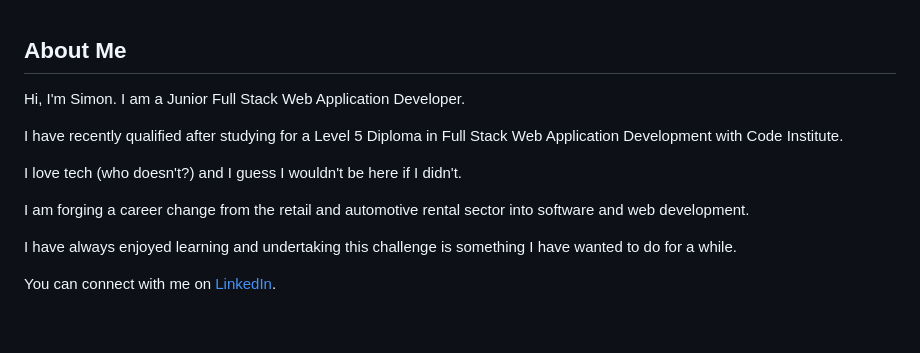
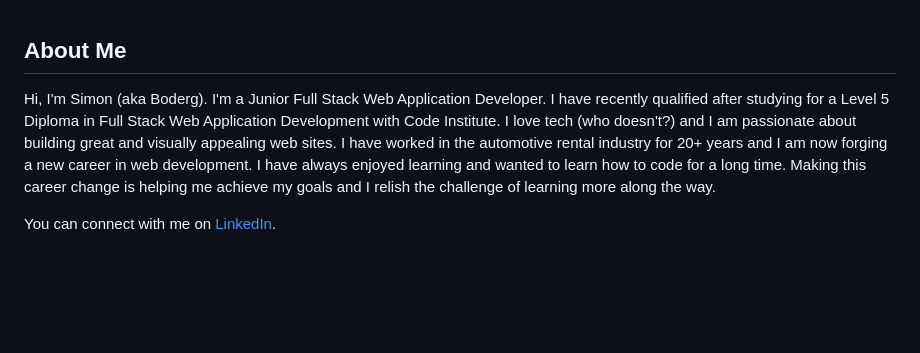
Before and after one commit to boderg/boderg, a Markdown page: README.md, the part around the change. Drawn GitHub-style; blank space fills up the shorter version.

```diff
--- a/README.md
+++ b/README.md
@@ -11,15 +11,12 @@
 
 ## About Me
 
-Hi, I'm Simon. I am a Junior Full Stack Web Application Developer.
-
-I have recently qualified after studying for a Level 5 Diploma in Full Stack Web Application Development with Code Institute.
-
-I love tech (who doesn't?) and I guess I wouldn't be here if I didn't.
-
-I am forging a career change from the retail and automotive rental sector into software and web development.
-
-I have always enjoyed learning and undertaking this challenge is something I have wanted to do for a while.
+Hi, I'm Simon (aka Boderg). I'm a Junior Full Stack Web Application Developer.
+              I have recently qualified after studying for a Level 5 Diploma in Full Stack Web Application Development with Code Institute.
+              I love tech (who doesn't?) and I am passionate about building great and visually appealing web sites.
+              I have worked in the automotive rental industry for 20+ years and I am now forging a new career in web development.
+              I have always enjoyed learning and wanted to learn how to code for a long time.
+              Making this career change is helping me achieve my goals and I relish the challenge of learning more along the way.
 
 You can connect with me on [LinkedIn](www.linkedin.com/in/simon-boylan).
 
```
